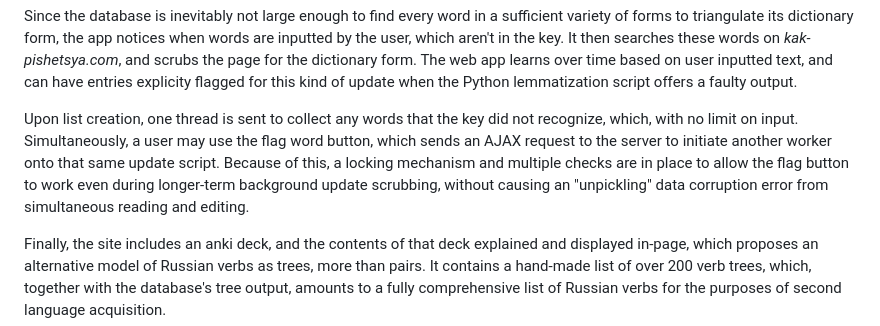
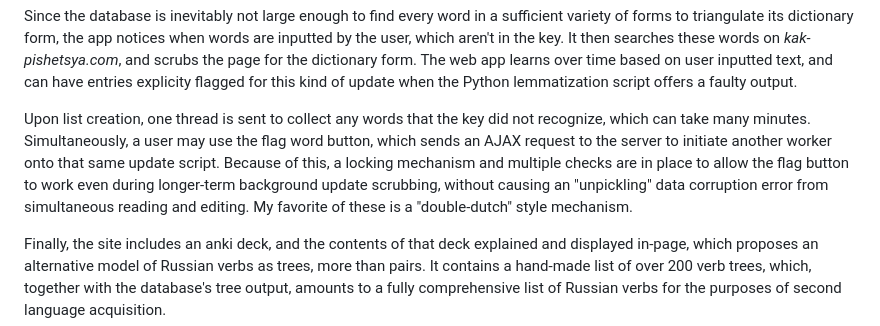
Before and after one commit to Noah3141/RussianVocabularyLister, a Markdown page: README.md, the part around the change. Drawn GitHub-style.

```diff
--- a/README.md
+++ b/README.md
@@ -15,7 +15,7 @@ The site also allows users to browse the database’s verbs in two different gra
 
 Since the database is inevitably not large enough to find every word in a sufficient variety of forms to triangulate its dictionary form, the app notices when words are inputted by the user, which aren't in the key. It then searches these words on *kak-pishetsya.com*, and scrubs the page for the dictionary form. The web app learns over time based on user inputted text, and can have entries explicity flagged for this kind of update when the Python lemmatization script offers a faulty output.
 
-Upon list creation, one thread is sent to collect any words that the key did not recognize, which, with no limit on input. Simultaneously, a user may use the flag word button, which sends an AJAX request to the server to initiate another worker onto that same update script. Because of this, a locking mechanism and multiple checks are in place to allow the flag button to work even during longer-term background update scrubbing, without causing an "unpickling" data corruption error from simultaneous reading and editing.
+Upon list creation, one thread is sent to collect any words that the key did not recognize, which can take many minutes. Simultaneously, a user may use the flag word button, which sends an AJAX request to the server to initiate another worker onto that same update script. Because of this, a locking mechanism and multiple checks are in place to allow the flag button to work even during longer-term background update scrubbing, without causing an "unpickling" data corruption error from simultaneous reading and editing. My favorite of these is a "double-dutch" style mechanism.
 
 Finally, the site includes an anki deck, and the contents of that deck explained and displayed in-page, which proposes an alternative model of Russian verbs as trees, more than pairs. It contains a hand-made list of over 200 verb trees, which, together with the database's tree output, amounts to a fully comprehensive list of Russian verbs for the purposes of second language acquisition.
 
```
